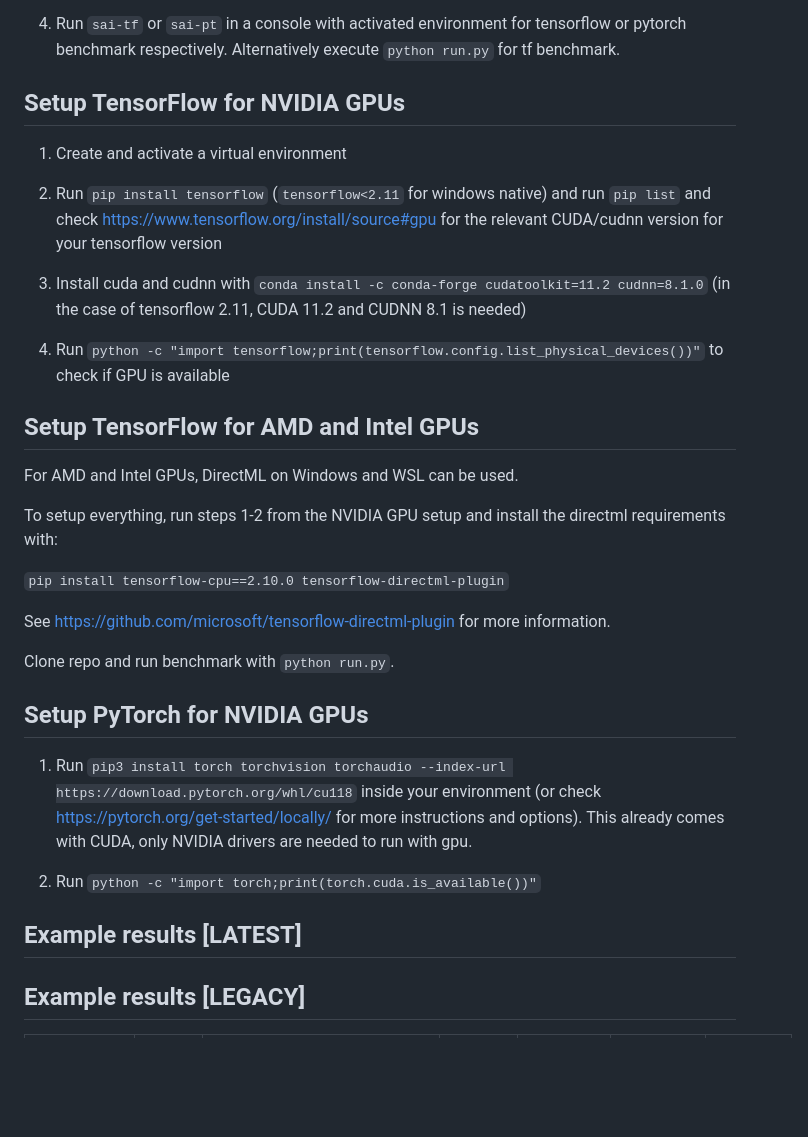
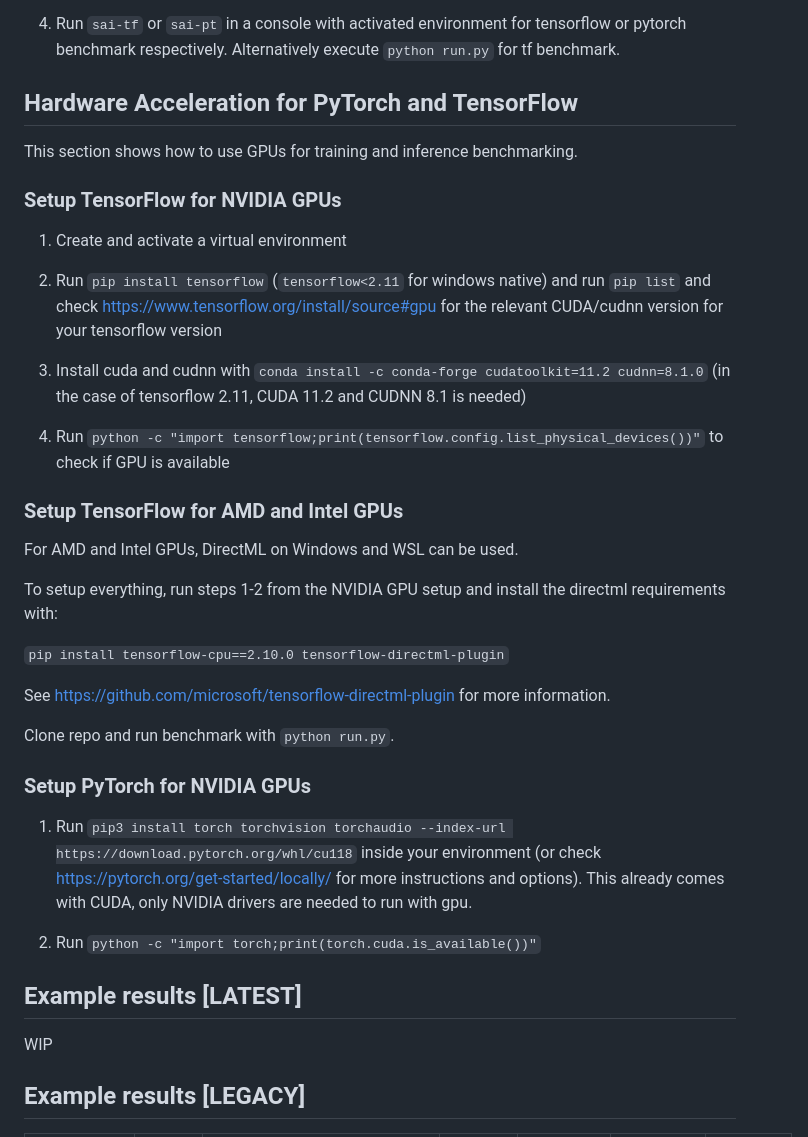
Before and after one commit to TimoIllusion/simple-ai-benchmarking, a Markdown page: README.md, the part around the change. Drawn GitHub-style; blank space fills up the shorter version.

Commit message:
Restructure README

```diff
--- a/README.md
+++ b/README.md
@@ -32,7 +32,10 @@ NOTE: Usually only CPU will be supported when installing with the two above opti
 
 4. Run `sai-tf` or `sai-pt` in a console with activated environment for tensorflow or pytorch benchmark respectively. Alternatively execute `python run.py` for tf benchmark.
 
-## Setup TensorFlow for NVIDIA GPUs
+## Hardware Acceleration for PyTorch and TensorFlow
+
+This section shows how to use GPUs for training and inference benchmarking.
+### Setup TensorFlow for NVIDIA GPUs
 
 1. Create and activate a virtual environment
 
@@ -41,7 +44,7 @@ NOTE: Usually only CPU will be supported when installing with the two above opti
 3. Install cuda and cudnn with `conda install -c conda-forge cudatoolkit=11.2 cudnn=8.1.0` (in the case of tensorflow 2.11, CUDA 11.2 and CUDNN 8.1 is needed)
 
 4. Run `python -c "import tensorflow;print(tensorflow.config.list_physical_devices())"` to check if GPU is available
-## Setup TensorFlow for AMD and Intel GPUs
+### Setup TensorFlow for AMD and Intel GPUs
 
 For AMD and Intel GPUs, DirectML on Windows and WSL can be used.
 
@@ -53,13 +56,15 @@ See https://github.com/microsoft/tensorflow-directml-plugin for more information
 
 Clone repo and run benchmark with `python run.py`.
 
-## Setup PyTorch for NVIDIA GPUs
+### Setup PyTorch for NVIDIA GPUs
 
 1. Run `pip3 install torch torchvision torchaudio --index-url https://download.pytorch.org/whl/cu118` inside your environment (or check https://pytorch.org/get-started/locally/ for more instructions and options). This already comes with CUDA, only NVIDIA drivers are needed to run with gpu.
 
 2. Run `python -c "import torch;print(torch.cuda.is_available())"`
 
 ## Example results [LATEST]
+
+WIP
 
 ## Example results [LEGACY]
 
```
